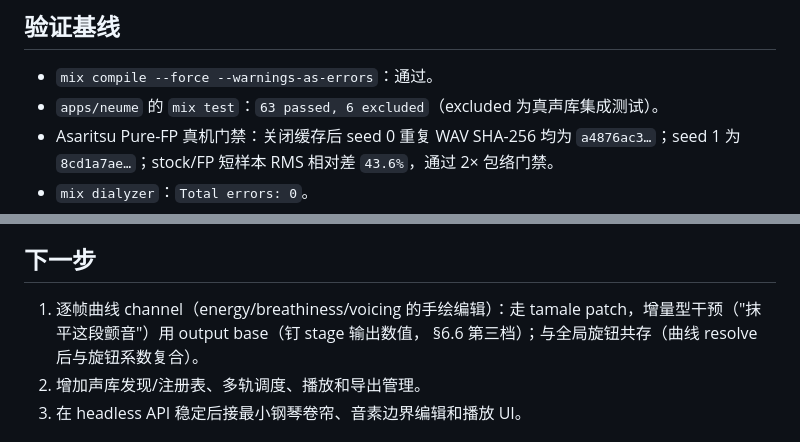
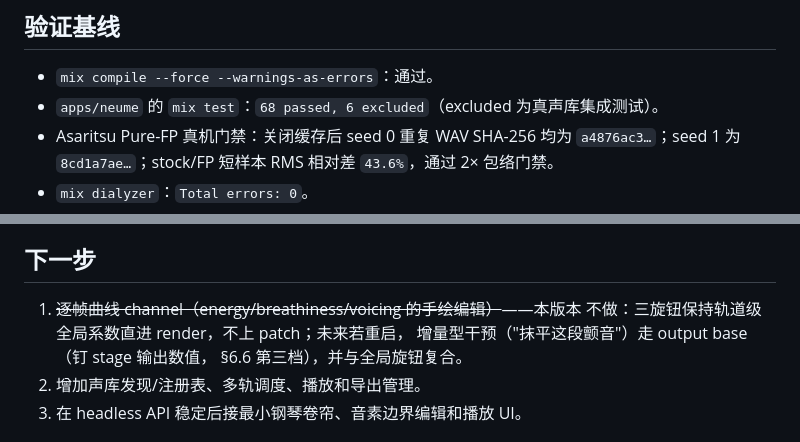
Before and after one commit to GES233/EquinoxEditor, a Markdown page: apps/neume/STATUS.md, 2 parts joined by grey strips. Rendered like a GitHub page.

```diff
--- a/apps/neume/STATUS.md
+++ b/apps/neume/STATUS.md
@@ -105,7 +105,7 @@ Neume.Editor
 ## 验证基线
 
 - `mix compile --force --warnings-as-errors`：通过。
-- `apps/neume` 的 `mix test`：`63 passed, 6 excluded`（excluded 为真声库集成测试）。
+- `apps/neume` 的 `mix test`：`68 passed, 6 excluded`（excluded 为真声库集成测试）。
 - Asaritsu Pure-FP 真机门禁：关闭缓存后 seed 0 重复 WAV SHA-256 均为
   `a4876ac3…`；seed 1 为 `8cd1a7ae…`；stock/FP 短样本 RMS 相对差
   `43.6%`，通过 2× 包络门禁。
@@ -147,9 +147,10 @@ mix test --include integration test/neume/diff_singer_integration_test.exs
 
 ## 下一步
 
-1. 逐帧曲线 channel（energy/breathiness/voicing 的手绘编辑）：走 tamale
-   patch，增量型干预（"抹平这段颤音"）用 output base（钉 stage 输出数值，
-   §6.6 第三档）；与全局旋钮共存（曲线 resolve 后与旋钮系数复合）。
+1. ~~逐帧曲线 channel（energy/breathiness/voicing 的手绘编辑）~~——本版本
+   不做：三旋钮保持轨道级全局系数直进 render，不上 patch；未来若重启，
+   增量型干预（"抹平这段颤音"）走 output base（钉 stage 输出数值，
+   §6.6 第三档），并与全局旋钮复合。
 2. 增加声库发现/注册表、多轨调度、播放和导出管理。
 3. 在 headless API 稳定后接最小钢琴卷帘、音素边界编辑和播放 UI。
 
```
Also changed, not shown: apps/neume/README.md (+4 -3 lines).
